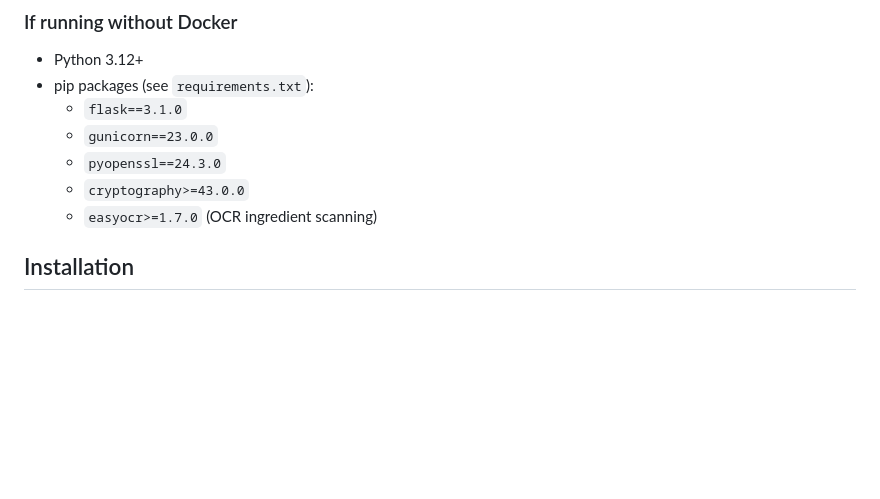
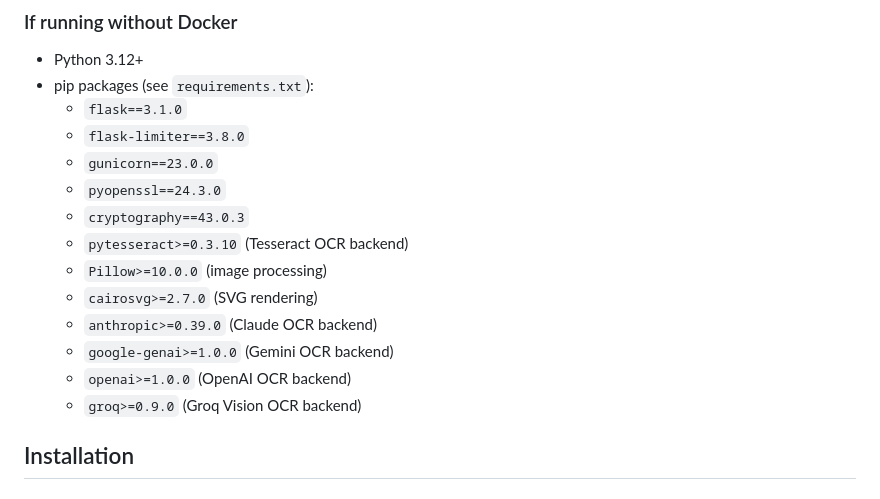
Before and after one commit to lilfire/smartsnack, a Markdown page: README.md, the part around one of its changes. GitHub-like rendering; blank space fills up the shorter version.

```diff
--- a/README.md
+++ b/README.md
@@ -30,10 +31,17 @@ That's it. Everything else (Python 3.12, Flask, Gunicorn, OpenSSL) is handled in
 - Python 3.12+
 - pip packages (see `requirements.txt`):
   - `flask==3.1.0`
+  - `flask-limiter==3.8.0`
   - `gunicorn==23.0.0`
   - `pyopenssl==24.3.0`
-  - `cryptography>=43.0.0`
-  - `easyocr>=1.7.0` (OCR ingredient scanning)
+  - `cryptography==43.0.3`
+  - `pytesseract>=0.3.10` (Tesseract OCR backend)
+  - `Pillow>=10.0.0` (image processing)
+  - `cairosvg>=2.7.0` (SVG rendering)
+  - `anthropic>=0.39.0` (Claude OCR backend)
+  - `google-genai>=1.0.0` (Gemini OCR backend)
+  - `openai>=1.0.0` (OpenAI OCR backend)
+  - `groq>=0.9.0` (Groq Vision OCR backend)
 
 ## Installation
 
```
Also changed, not shown: other parts of README.md (+44 -8 lines).
